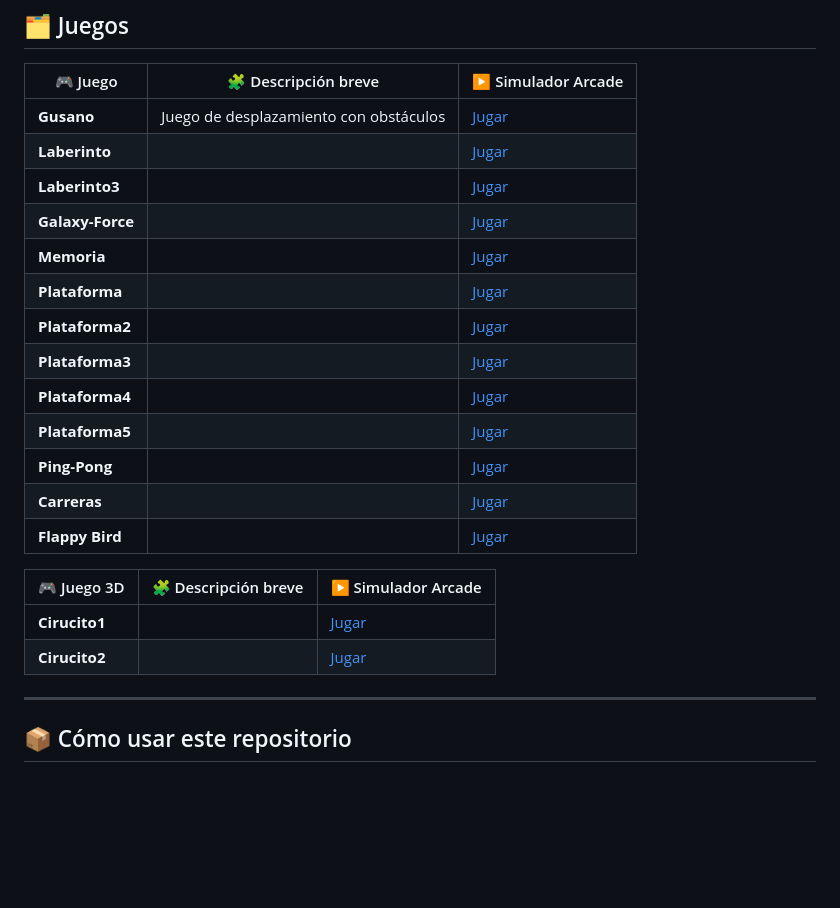
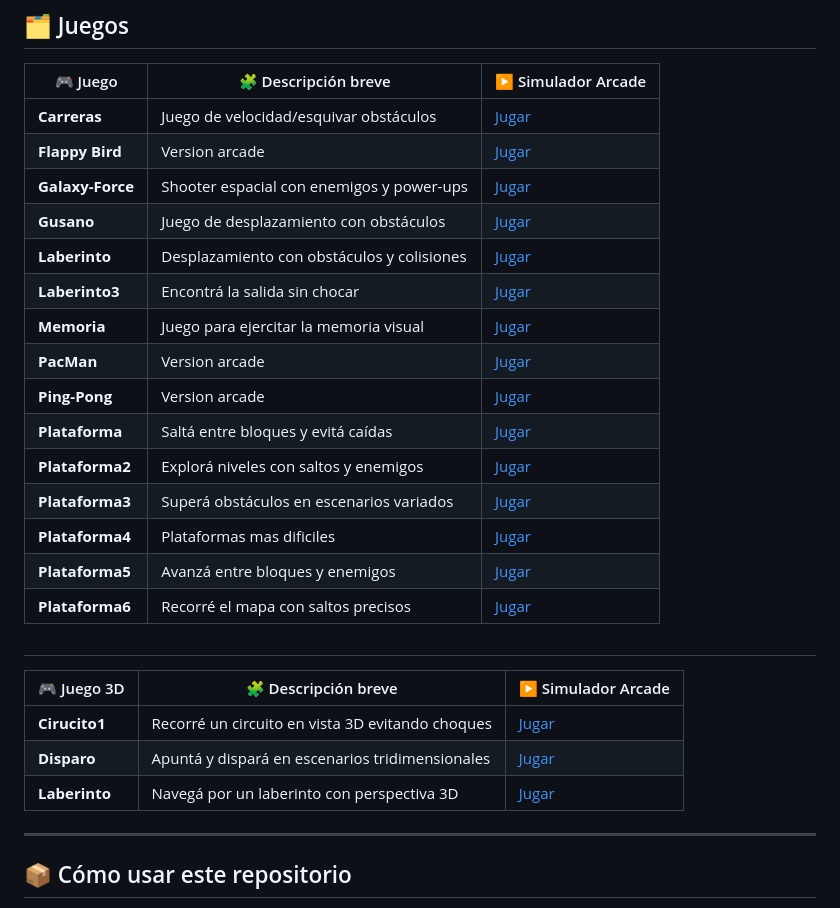
Before and after one commit to marisolriveraslrzn/makecode-games, a Markdown page: README.md, the part around the change. GitHub-like rendering; blank space fills up the shorter version.

```diff
--- a/README.md
+++ b/README.md
@@ -23,25 +23,30 @@ Ideal para docentes, estudiantes y entusiastas del desarrollo de videojuegos.
 
 | 🎮 Juego         | 🧩 Descripción breve                     | ▶️ Simulador Arcade |
 |-------------------|------------------------------------------|---------------------|
-| **Gusano**        | Juego de desplazamiento con obstáculos   | [Jugar](https://arcade.makecode.com/S26265-18618-77923-05780) |
-| **Laberinto**     |                                          | [Jugar](https://arcade.makecode.com/S70214-75783-64274-87237) |
-| **Laberinto3**    |                                          | [Jugar](https://arcade.makecode.com/S04217-75850-87520-73752) |
-| **Galaxy-Force**  |                                          | [Jugar](https://arcade.makecode.com/S04600-61330-01651-55616) |
-| **Memoria**       |                                          | [Jugar](https://arcade.makecode.com/S72692-10064-96880-89287) |
-| **Plataforma**    |                                          | [Jugar](https://arcade.makecode.com/S49300-13233-14877-41150) |
-| **Plataforma2**   |                                          | [Jugar](https://arcade.makecode.com/S24916-05393-66430-71976) |
-| **Plataforma3**   |                                          | [Jugar](https://arcade.makecode.com/S48496-43618-96802-69795) |
-| **Plataforma4**   |                                          | [Jugar](https://arcade.makecode.com/S05888-00210-67383-53675) |
-| **Plataforma5**   |                                          | [Jugar](https://arcade.makecode.com/S98116-18518-03836-48793) |
-| **Ping-Pong**     |                                          | [Jugar](https://arcade.makecode.com/S54155-05721-20681-04505) |
-| **Carreras**      |                                          | [Jugar](https://arcade.makecode.com/S13031-75100-98483-48599) |
-| **Flappy Bird**   |                                        | [Jugar](https://arcade.makecode.com/S29383-59772-57470-03320) |
+| **Carreras**      |Juego de velocidad/esquivar obstáculos    | [Jugar](https://arcade.makecode.com/S13031-75100-98483-48599) |
+| **Flappy Bird**   |Version arcade                            | [Jugar](https://arcade.makecode.com/S29383-59772-57470-03320) |
+| **Galaxy-Force**  |Shooter espacial con enemigos y power-ups | [Jugar](https://arcade.makecode.com/S04600-61330-01651-55616) |
+| **Gusano**        |Juego de desplazamiento con obstáculos    | [Jugar](https://arcade.makecode.com/S26265-18618-77923-05780) |
+| **Laberinto**     |Desplazamiento con obstáculos y colisiones| [Jugar](https://arcade.makecode.com/S70214-75783-64274-87237) |
+| **Laberinto3**    |Encontrá la salida sin chocar             | [Jugar](https://arcade.makecode.com/S04217-75850-87520-73752) |
+| **Memoria**       |Juego para ejercitar la memoria visual    | [Jugar](https://arcade.makecode.com/S72692-10064-96880-89287) |
+| **PacMan**        |Version arcade                            | [Jugar](https://arcade.makecode.com/S49714-29994-56585-85310) |
+| **Ping-Pong**     |Version arcade                            | [Jugar](https://arcade.makecode.com/S54155-05721-20681-04505) |
+| **Plataforma**    |Saltá entre bloques y evitá caídas        | [Jugar](https://arcade.makecode.com/S49300-13233-14877-41150) |
+| **Plataforma2**   |Explorá niveles con saltos y enemigos     | [Jugar](https://arcade.makecode.com/S24916-05393-66430-71976) |
+| **Plataforma3**   |Superá obstáculos en escenarios variados  | [Jugar](https://arcade.makecode.com/S48496-43618-96802-69795) |
+| **Plataforma4**   |Plataformas mas dificiles                 | [Jugar](https://arcade.makecode.com/S05888-00210-67383-53675) |
+| **Plataforma5**   |Avanzá entre bloques y enemigos           | [Jugar](https://arcade.makecode.com/S98116-18518-03836-48793) |
+| **Plataforma6**   |Recorré el mapa con saltos precisos       | [Jugar](https://arcade.makecode.com/S70891-62681-83631-12220) |
 
+##
 
 | 🎮 Juego 3D        | 🧩 Descripción breve                     | ▶️ Simulador Arcade |
-|-------------------|------------------------------------------|---------------------|
-| **Cirucito1**        |   | [Jugar](https://arcade.makecode.com/S20783-88777-65404-12201) |
-| **Cirucito2**        |   | [Jugar]() |
+|--------------------|------------------------------------------|---------------------|
+| **Cirucito1**      |Recorré un circuito en vista 3D evitando choques | [Jugar](https://arcade.makecode.com/S20783-88777-65404-12201) |
+| **Disparo**        |Apuntá y dispará en escenarios tridimensionales  | [Jugar](https://arcade.makecode.com/S90943-55540-14772-58576) |
+| **Laberinto**      |Navegá por un laberinto con perspectiva 3D       | [Jugar](https://arcade.makecode.com/S94368-54693-26868-07286) |
+
 
 
 ---
```
